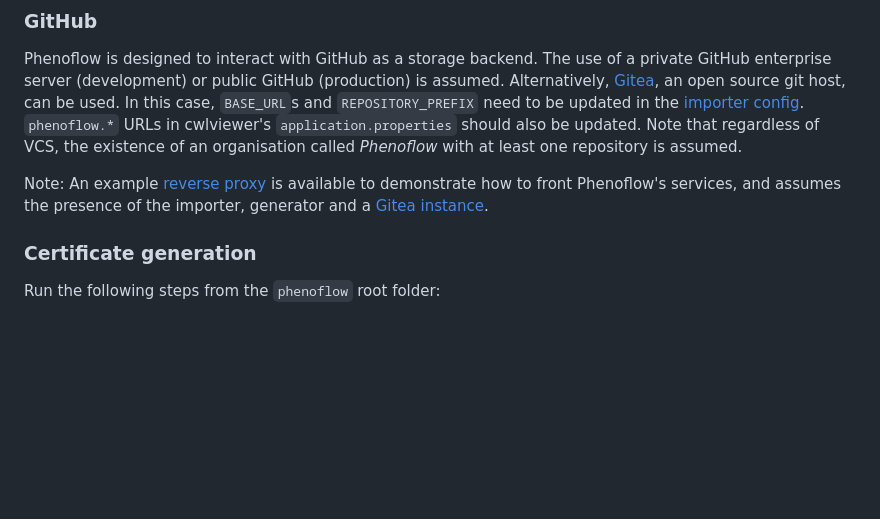
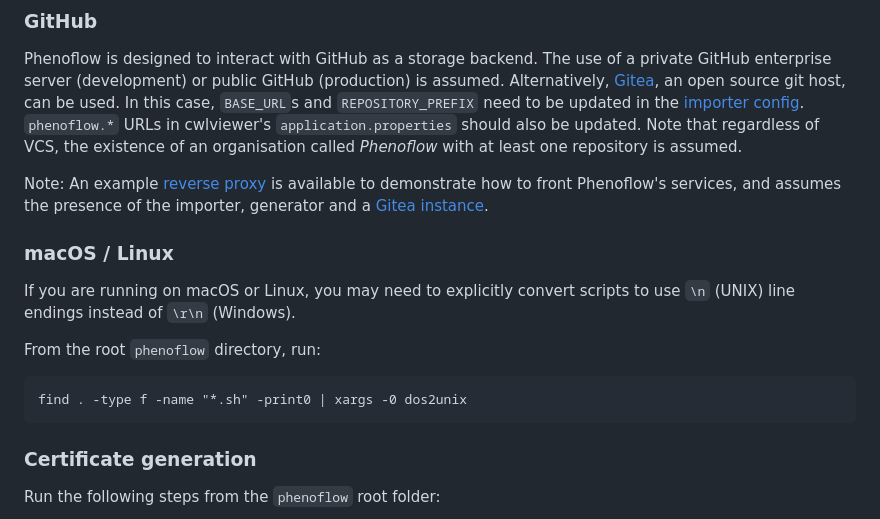
Before and after one commit to kclhi/phenoflow, a Markdown page: README.md, the part around the change. Drawn GitHub-style; blank space fills up the shorter version.

Commit message:
Line ending conversion steps for macOS/Linux
Added an explicit conversion step for .sh files that we found was needed when setting up at Northwestern

````diff
--- a/README.md
+++ b/README.md
@@ -24,6 +24,16 @@ In this case, `BASE_URL`s and `REPOSITORY_PREFIX` need to be updated in the [imp
 Note that regardless of VCS, the existence of an organisation called *Phenoflow* with at least one repository is assumed.
 
 Note: An example [reverse proxy](proxy) is available to demonstrate how to front Phenoflow's services, and assumes the presence of the importer, generator and a [Gitea instance](docker-compose.dev.yml).
+
+### macOS / Linux
+
+If you are running on macOS or Linux, you may need to explicitly convert scripts to use `\n` (UNIX) line endings instead of `\r\n` (Windows).
+
+From the root `phenoflow` directory, run:
+
+```
+find . -type f -name "*.sh" -print0 | xargs -0 dos2unix
+```
 
 ### Certificate generation
 
````
